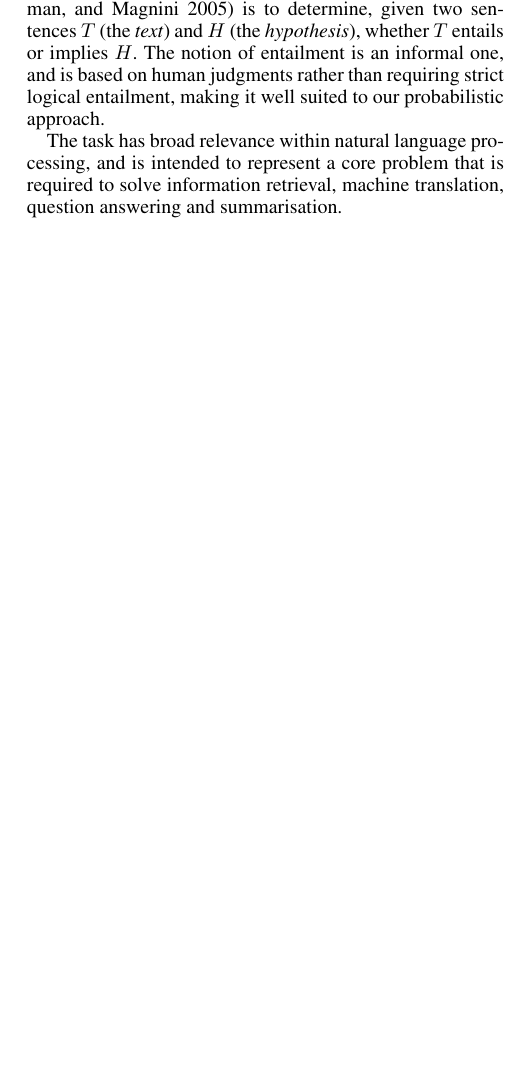
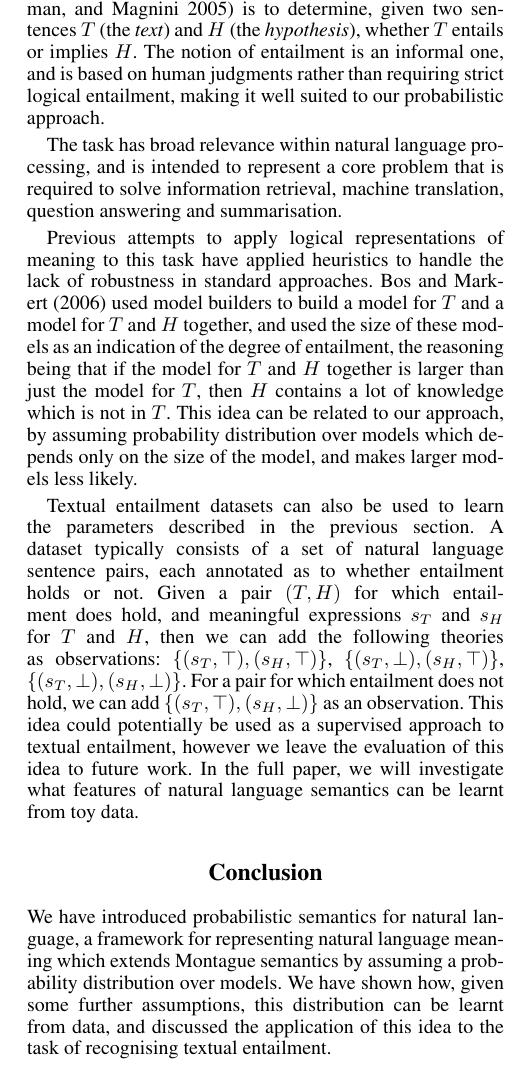
Before and after one commit to daoudclarke/probabilistic-semantics-paper, a LaTeX document (probsem.tex): part of one column of page 2 of 3 before the commit and part of one column of page 2 of 4 after it, cut so that both start at the same text, the shorter picture padded with empty space. Compiled offline with pdfLaTeX.

Commit message:
Add more on entailment, and conclusion

```diff
--- a/probsem.tex
+++ b/probsem.tex
@@ -231,7 +236,41 @@ is intended to represent a core problem that is required to solve
 information retrieval, machine translation, question answering and
 summarisation.
 
-% Our
+Previous attempts to apply logical representations of meaning to this
+task have applied heuristics to handle the lack of robustness in
+standard approaches. Bos and Markert (\citeyear{Bos:06}) used model
+builders to build a model for $T$ and a model for $T$ and $H$
+together, and used the size of these models as an indication of the
+degree of entailment, the reasoning being that if the model for $T$
+and $H$ together is larger than just the model for $T$, then $H$
+contains a lot of knowledge which is not in $T$. This idea can be
+related to our approach, by assuming probability distribution over
+models which depends only on the size of the model, and makes larger
+models less likely.
+
+Textual entailment datasets can also be used to learn the parameters
+described in the previous section. A dataset typically consists of a
+set of natural language sentence pairs, each annotated as to whether
+entailment holds or not. Given a pair $(T,H)$ for which entailment
+does hold, and meaningful expressions $s_T$ and $s_H$ for $T$ and $H$,
+then we can add the following theories as observations:
+$\{(s_T,\top),(s_H,\top)\}$, $\{(s_T,\bot),(s_H,\top)\}$,
+$\{(s_T,\bot),(s_H,\bot)\}$. For a pair for which entailment does not
+hold, we can add $\{(s_T,\top),(s_H,\bot)\}$ as an observation. This
+idea could potentially be used as a supervised approach to textual
+entailment, however we leave the evaluation of this idea to future
+work. In the full paper, we will investigate what features of natural
+language semantics can be learnt from toy data.
+
+
+\section{Conclusion}
+
+We have introduced probabilistic semantics for natural language, a
+framework for representing natural language meaning which extends
+Montague semantics by assuming a probability distribution over
+models. We have shown how, given some further assumptions, this
+distribution can be learnt from data, and discussed the application of
+this idea to the task of recognising textual entailment.
 
 % \begin{figure}
 % \begin{lstlisting}
```
Also changed, not shown: probsem.tex (15 more changed lines).
